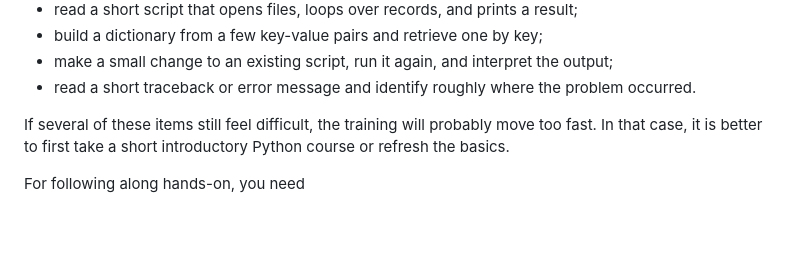
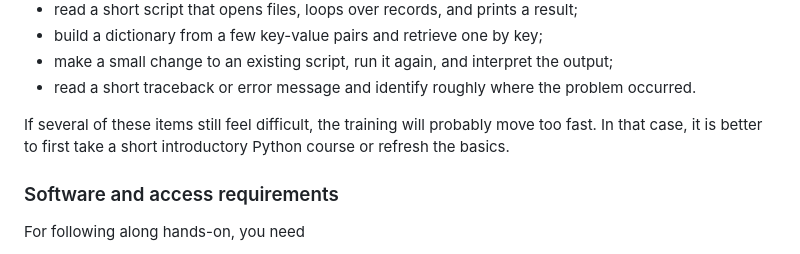
Before and after one commit to gjbex/Python-for-systems-programming, a Markdown page: docs/README.md, the part around the change. Drawn GitHub-style; blank space fills up the shorter version.

Commit message:
Document software and access requirements

```diff
--- a/docs/README.md
+++ b/docs/README.md
@@ -98,6 +98,8 @@ If several of these items still feel difficult, the training will probably move
 too fast. In that case, it is better to first take a short introductory Python
 course or refresh the basics.
 
+### Software and access requirements
+
 For following along hands-on, you need
 * laptop or desktop with internet access.
 * a Python environment that can run Jupyter Lab if you want to use your own system;
```
